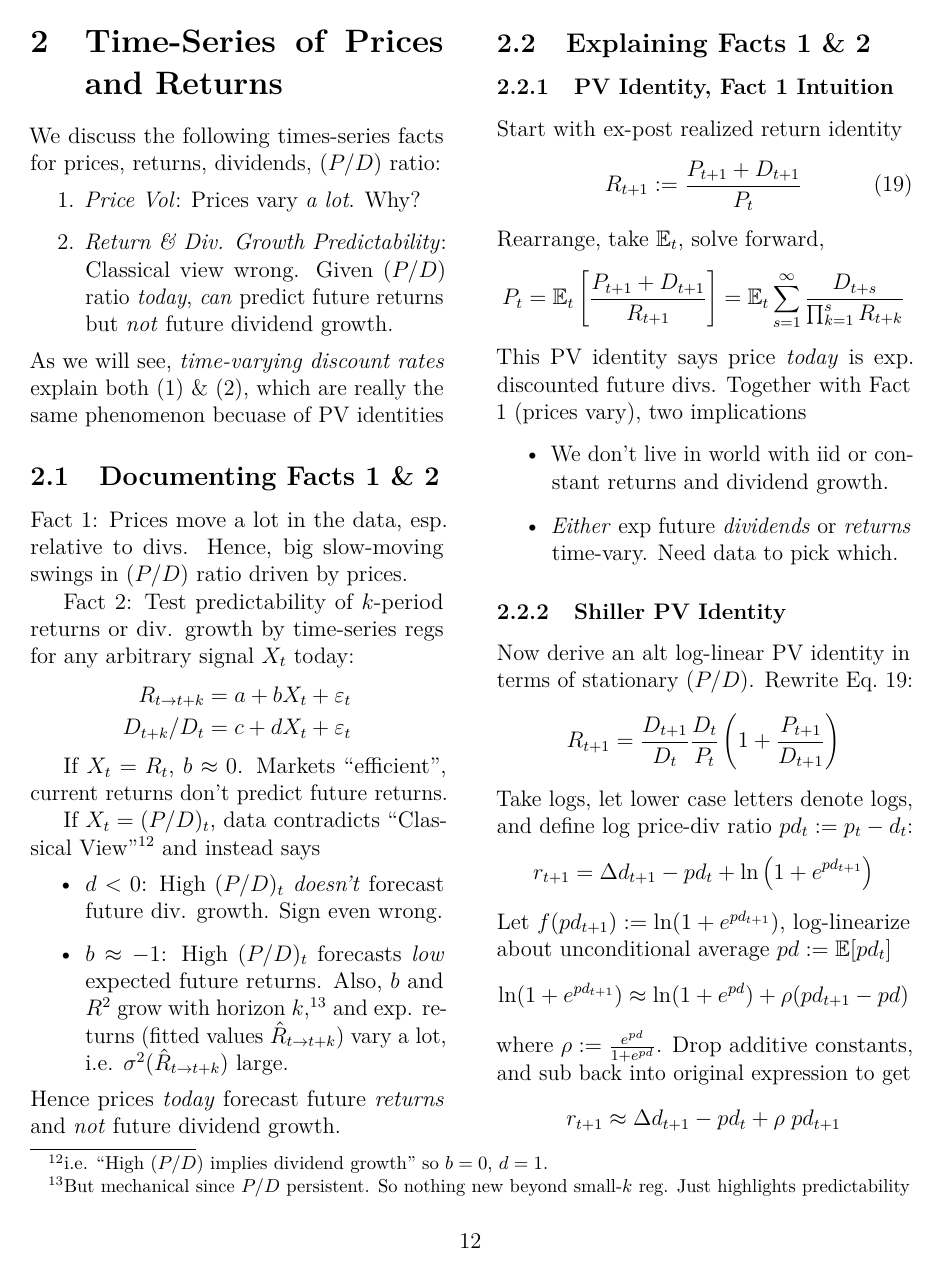
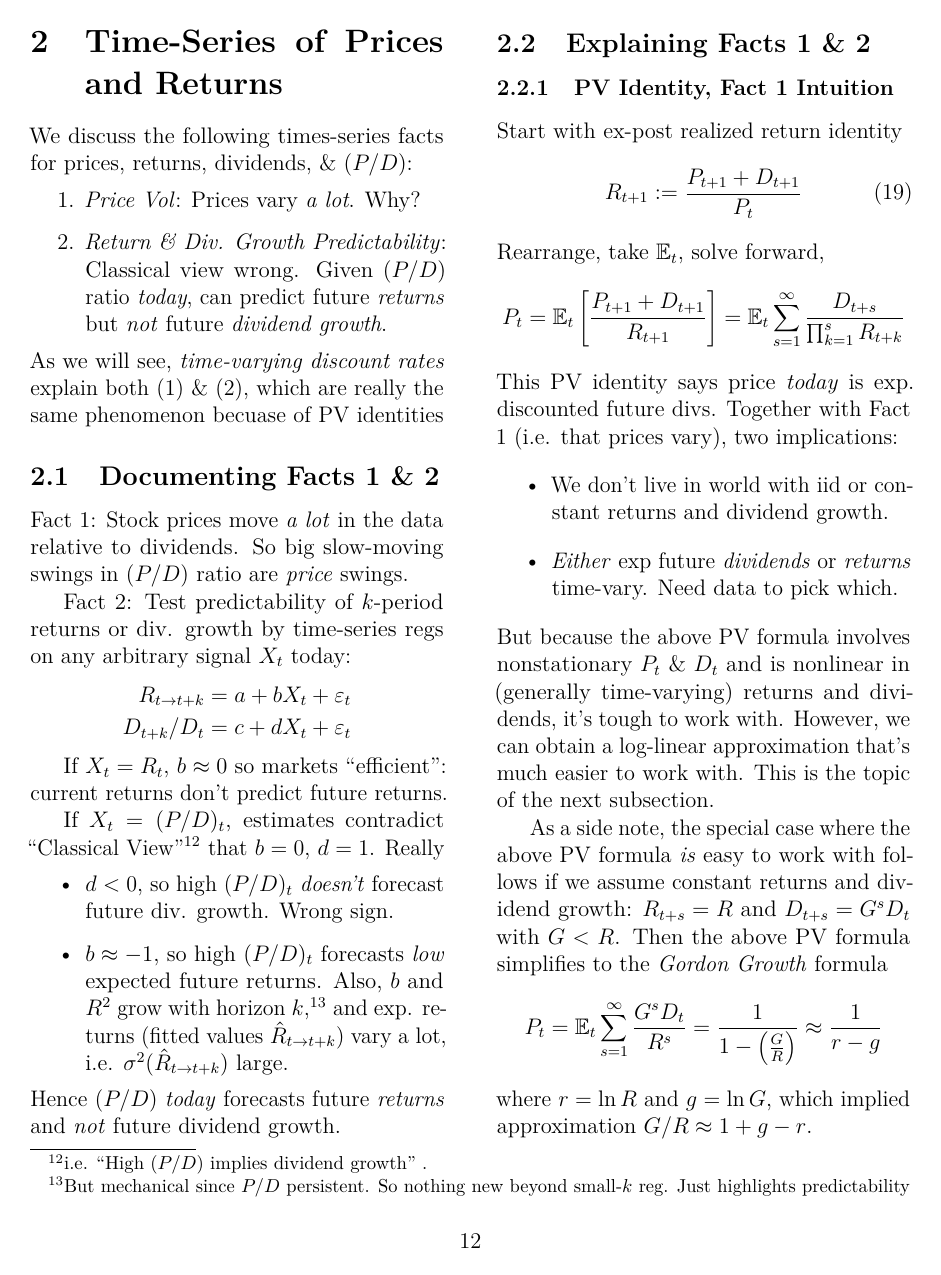
Before and after one commit to MattCocci/Notes, a LaTeX document (StatEconFinance/AssetPricing/AssetPricing.tex): page 12 of 54 before the commit and page 12 of 55 after it. Compiled offline with pdfLaTeX.

Commit message:
Update return and consumption wealth linearizations

```diff
--- a/StatEconFinance/AssetPricing/AssetPricing.tex
+++ b/StatEconFinance/AssetPricing/AssetPricing.tex
@@ -1387,13 +1387,13 @@ $R^*$ is also the minimum second moment return.
 \section{Time-Series of Prices and Returns}
 
 We discuss the following times-series facts for prices,
-returns, dividends, $(P/D)$ ratio:
+returns, dividends, \& $(P/D)$:
 \begin{enumerate}
   \item \emph{Price Vol}: Prices vary \emph{a lot}. Why?
   \item \emph{Return \& Div. Growth Predictability}:
     Classical view wrong.
-    Given $(P/D)$ ratio \emph{today}, \emph{can} predict
-    future returns but \emph{not} future dividend growth.
+    Given $(P/D)$ ratio \emph{today}, can predict future \emph{returns}
+    but \emph{not} future \emph{dividend growth}.
 \end{enumerate}
 As we will see, \emph{time-varying discount rates} explain both (1) \&
 (2), which are really the same phenomenon becuase of PV identities
@@ -1401,32 +1401,33 @@ As we will see, \emph{time-varying discount rates} explain both (1) \&
 \subsection{Documenting Facts 1 \& 2}
 \label{sec:predictability}
 
-Fact 1: Prices move a lot in the data, esp. relative to divs.
-Hence, big slow-moving swings in $(P/D)$ ratio driven by prices.
+Fact 1: Stock prices move \emph{a lot} in the data relative to
+dividends.  So big slow-moving swings in $(P/D)$ ratio are \emph{price}
+swings.
 
 Fact 2:
-Test predictability of $k$-period returns or div. growth by
-time-series regs for any arbitrary signal $X_t$ today:
+Test predictability of $k$-period returns or div. growth by time-series
+regs on any arbitrary signal $X_t$ today:
 \begin{align*}
   R_{t\ra t+k} &= a + bX_t + \varepsilon_t \\
   D_{t+k}/D_t &= c + dX_t + \varepsilon_t
 \end{align*}
 
-If $X_t=R_t$, $b\approx 0$.
-Markets ``efficient'', current returns don't predict future returns.
-
-If $X_t=(P/D)_t$,
-data contradicts ``Classical View''\footnote{%
-  i.e. ``High $(P/D)$ implies dividend growth'' so $b=0$, $d=1$.
+If $X_t=R_t$, $b\approx 0$ so
+markets ``efficient'': current returns don't predict future returns.
+
+If $X_t=(P/D)_t$, estimates contradict ``Classical
+View''\footnote{%
+  i.e. ``High $(P/D)$ implies dividend growth'' .
 }
-and instead says
+that $b=0$, $d=1$. Really
 \begin{itemize}
   \item
-    $d<0$: High $(P/D)_t$ \emph{doesn't} forecast future div. growth.
-    Sign even wrong.
+    $d<0$, so high $(P/D)_t$ \emph{doesn't} forecast future div. growth.
+    Wrong sign.
   \item
-    $b\approx -1$:
-    High $(P/D)_t$ forecasts \emph{low} expected future returns.
+    $b\approx -1$, so
+    high $(P/D)_t$ forecasts \emph{low} expected future returns.
     Also, $b$ and $R^2$ grow with horizon $k$,\footnote{%
       But mechanical since $P/D$ persistent.
       So nothing new beyond small-$k$ reg.
@@ -1435,8 +1436,8 @@ and instead says
     and exp. returns (fitted values $\hat{R}_{t\ra t+k}$) vary a
     lot, i.e.  $\sigma^2(\hat{R}_{t\ra t+k})$ large.
 \end{itemize}
-Hence prices \emph{today} forecast future \emph{returns} and \emph{not}
-future dividend growth.
+Hence $(P/D)$ \emph{today} forecasts future \emph{returns} and
+\emph{not} future dividend growth.
 
 
 \columnbreak
@@ -1460,7 +1461,7 @@ Rearrange, take $\E_t$, solve forward,
   \frac{D_{t+s}}{\prod_{k=1}^s R_{t+k}}
 \end{align*}
 This PV identity says price \emph{today} is exp. discounted future divs.
-Together with Fact 1 (prices vary), two implications
+Together with Fact 1 (i.e. that prices vary), two implications:
 \begin{itemize}
   \item We don't live in world with iid or constant returns and dividend
     growth.
@@ -1468,11 +1469,31 @@ Together with Fact 1 (prices vary), two implications
     \emph{Either} exp future \emph{dividends} or \emph{returns}
     time-vary. Need data to pick which.
 \end{itemize}
-
-
-
-
+But because the above PV formula involves nonstationary $P_t$ \& $D_t$
+and is nonlinear in (generally time-varying) returns and dividends, it's
+tough to work with. However, we can obtain a log-linear approximation
+that's much easier to work with. This is the topic of the next
+subsection.
+
+As a side note, the special case where the above PV formula \emph{is}
+easy to work with follows if we assume constant returns and dividend
+growth: $R_{t+s}=R$ and $D_{t+s}=G^sD_t$ with $G<R$. Then the above PV
+formula simplifies to the \emph{Gordon Growth} formula
+\begin{align*}
+  P_{t}
+  =
+  \E_t\sum_{s=1}^\infty
+  \frac{G^sD_{t}}{R^s}
+  =
+  \frac{1}{1-\left(\frac{G}{R}\right)}
+  \approx
+  \frac{1}{r-g}
+\end{align*}
+where $r=\ln R$ and $g=\ln G$, which implied approximation
+$G/R\approx 1+g-r$.
+
+
+
+\columnbreak
 \subsubsection{Shiller PV Identity}
 
-Now derive an alt log-linear PV identity in terms of
-stationary $(P/D)$. Rewrite Eq.~\ref{expostrealizedreturns}:
@@ -1487,10 +1511,9 @@ stationary $(P/D)$. Rewrite Eq.~\ref{expostrealizedreturns}:
   \frac{P_{t+1}}{D_{t+1}}
   \right)
 \end{align*}
-Take logs, let lower case letters denote logs, and define log price-div
+Take logs, let lower case denote logs, and define log price-dividend
 ratio $pd_t:=p_t-d_t$:
-\begin{align*}
+\begin{align}
   r_{t+1}
   =
   \Delta d_{t+1} - pd_t + \ln\big( 1+ e^{pd_{t+1}} \big)
-\end{align*}
@@ -1510,4 +1535,3 @@ about unconditional average $pd:=\E[pd_t]$
   (pd_{t+1}-pd)
 \end{align*}
 where $\rho:=\frac{e^{pd}}{1+e^{pd}}$.
-Drop additive constants, and sub back into original expression to get
```
Also changed, not shown: StatEconFinance/AssetPricing/AssetPricing.tex (169 more changed lines).
